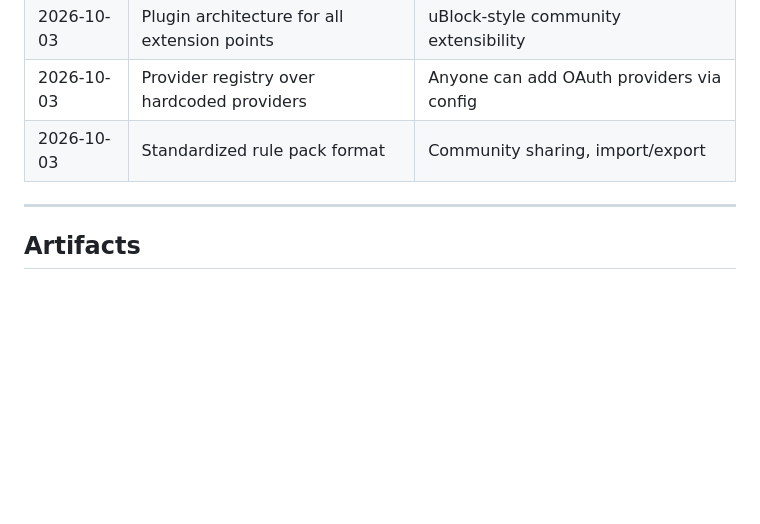
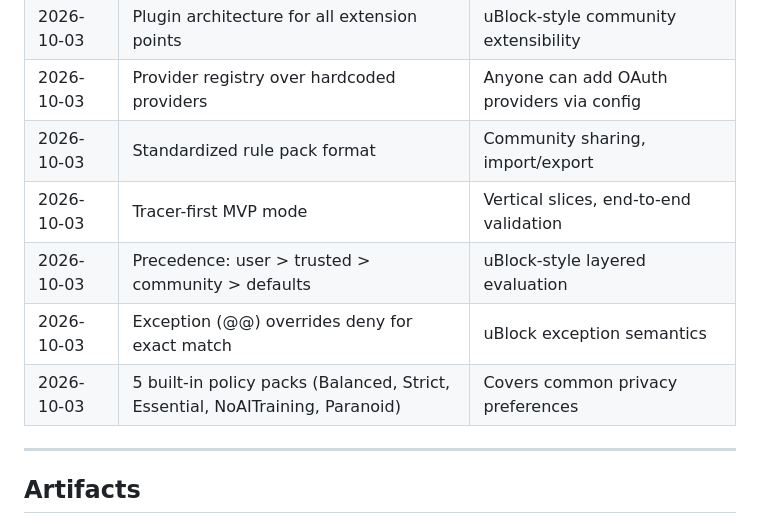
Before and after one commit to Armaan-Raisinghani/ConsentLens, a Markdown page: .planning/STATE.md, the part around one of its changes. Drawn GitHub-style; blank space fills up the shorter version.

```diff
--- a/.planning/STATE.md
+++ b/.planning/STATE.md
@@ -78,6 +93,10 @@ None
 | 2026-10-03 | Plugin architecture for all extension points | uBlock-style community extensibility |
 | 2026-10-03 | Provider registry over hardcoded providers | Anyone can add OAuth providers via config |
 | 2026-10-03 | Standardized rule pack format | Community sharing, import/export |
+| 2026-10-03 | Tracer-first MVP mode | Vertical slices, end-to-end validation |
+| 2026-10-03 | Precedence: user > trusted > community > defaults | uBlock-style layered evaluation |
+| 2026-10-03 | Exception (@@) overrides deny for exact match | uBlock exception semantics |
+| 2026-10-03 | 5 built-in policy packs (Balanced, Strict, Essential, NoAITraining, Paranoid) | Covers common privacy preferences |
 
 ---
 
```
Also changed, not shown: other parts of .planning/STATE.md (+39 -19 lines), .planning/ROADMAP.md (+29 -17 lines).
